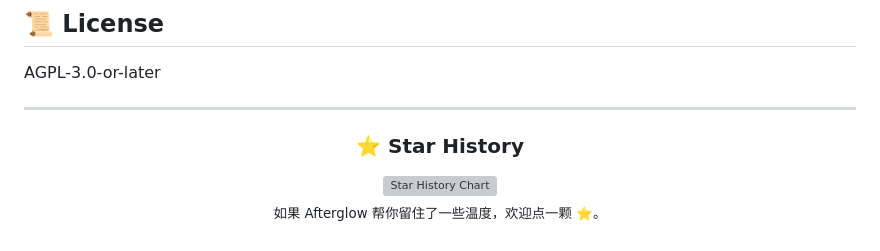
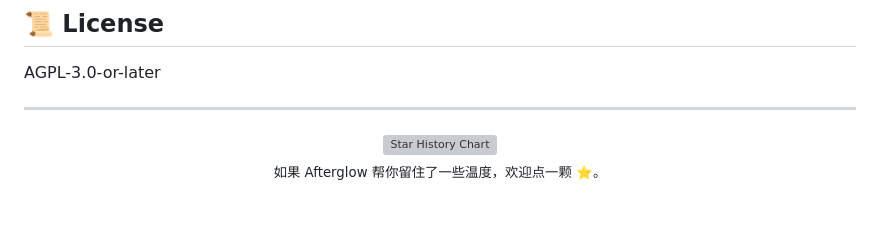
Before and after one commit to GuDong2003/Afterglow, a Markdown page: README.md, the part around the change. GitHub-like rendering; blank space fills up the shorter version; grey boxes are pictures that could not be loaded.

```diff
--- a/README.md
+++ b/README.md
@@ -416,8 +416,6 @@ AGPL-3.0-or-later
 
 <div align="center">
 
-### ⭐ Star History
-
 <picture>
   <source
     media="(prefers-color-scheme: dark)"
```
